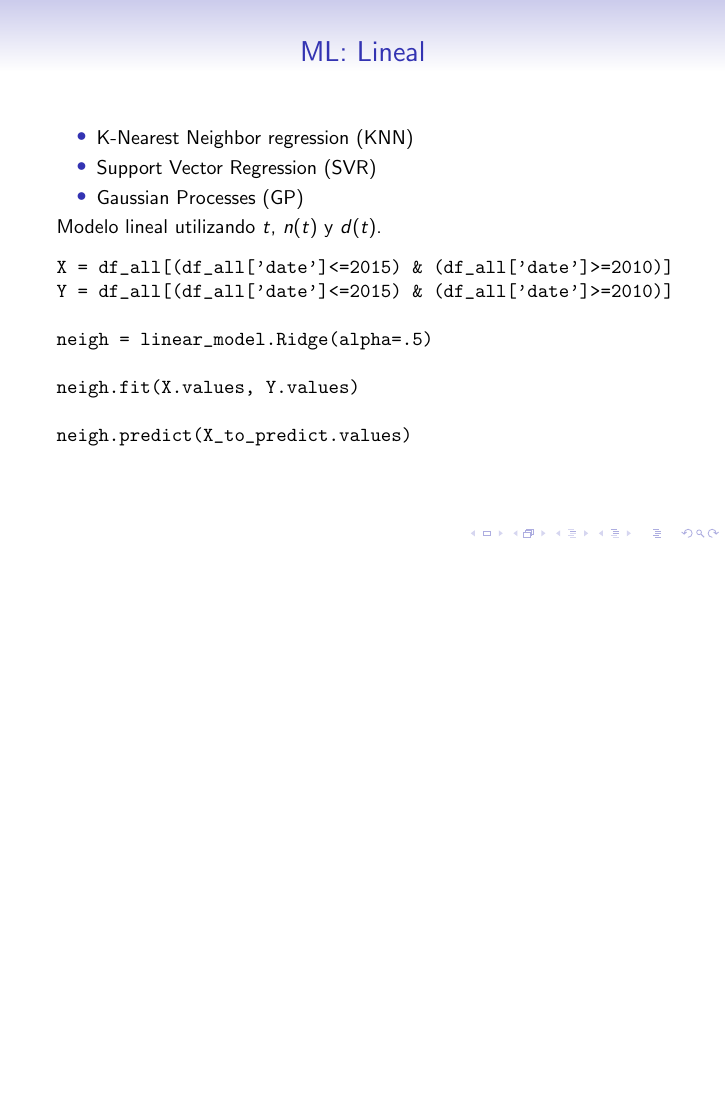
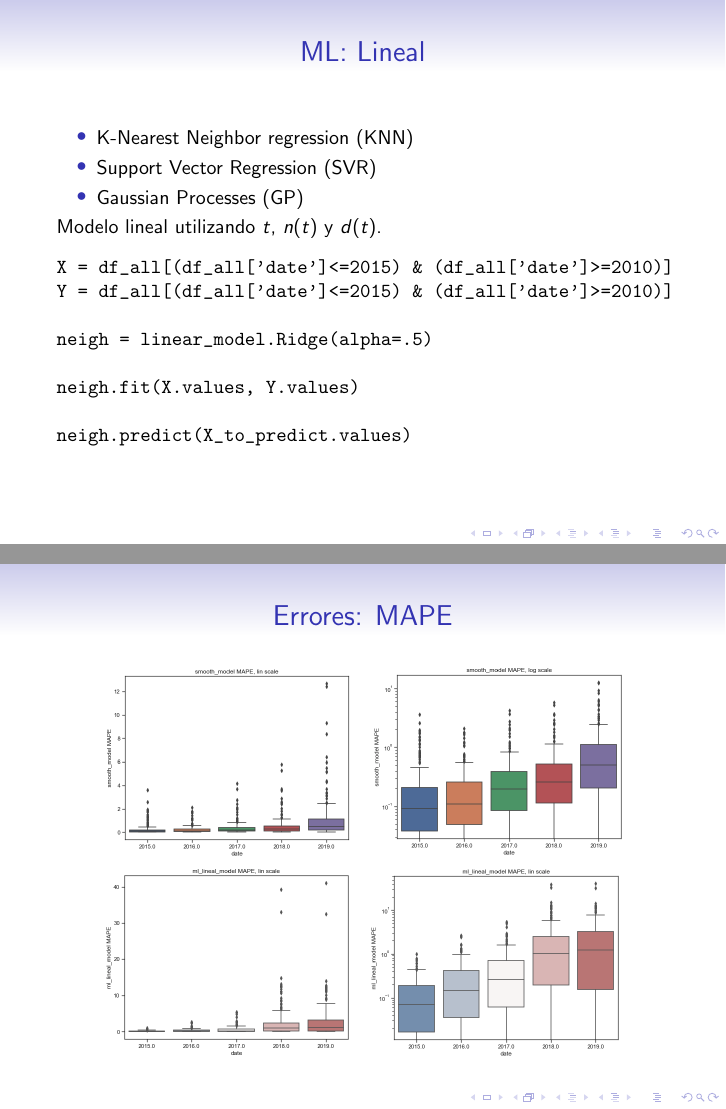
Before and after one commit to ernestocharry/pop_prediction, LaTeX slides (beamer/beamer.tex): page 7 of 8 before the commit and pages 7 and 8 of 9 after it, the two joined at a grey line, the shorter picture padded with empty space. Compiled offline with pdfLaTeX.

Commit message:
update beamer

```diff
--- a/beamer/beamer.tex
+++ b/beamer/beamer.tex
@@ -128,6 +128,15 @@ neigh.predict(X_to_predict.values)
 \end{verbatim}
 \end{frame}
 
+\begin{frame}{Errores: MAPE}
+\begin{figure}
+\includegraphics[scale=0.25]{img/16.png}
+\includegraphics[scale=0.25]{img/17.png}
+\includegraphics[scale=0.25]{img/18.png}
+\includegraphics[scale=0.25]{img/19.png}
+\end{figure}
+\end{frame}
+
 \begin{frame}{Conclusiones}
 \begin{itemize}
 \item \justifying Ambos modelos «lineales» nos permite predecir la población de cada país para los próximos cuatro años.
```
Also changed, not shown: beamer/beamer.pdf, beamer/img/16.png (added), beamer/img/17.png (added), beamer/img/18.png (added), beamer/img/19.png (added).
